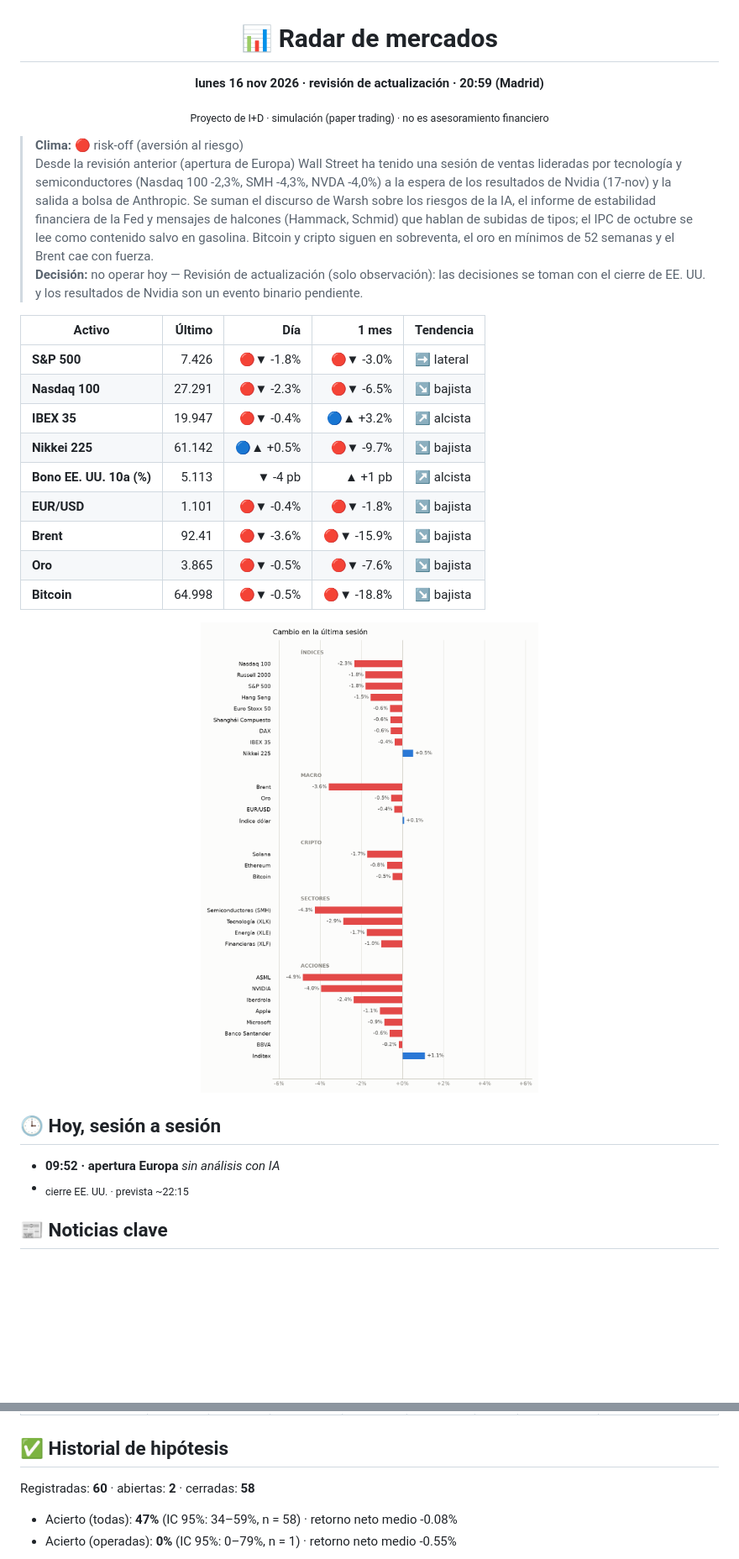
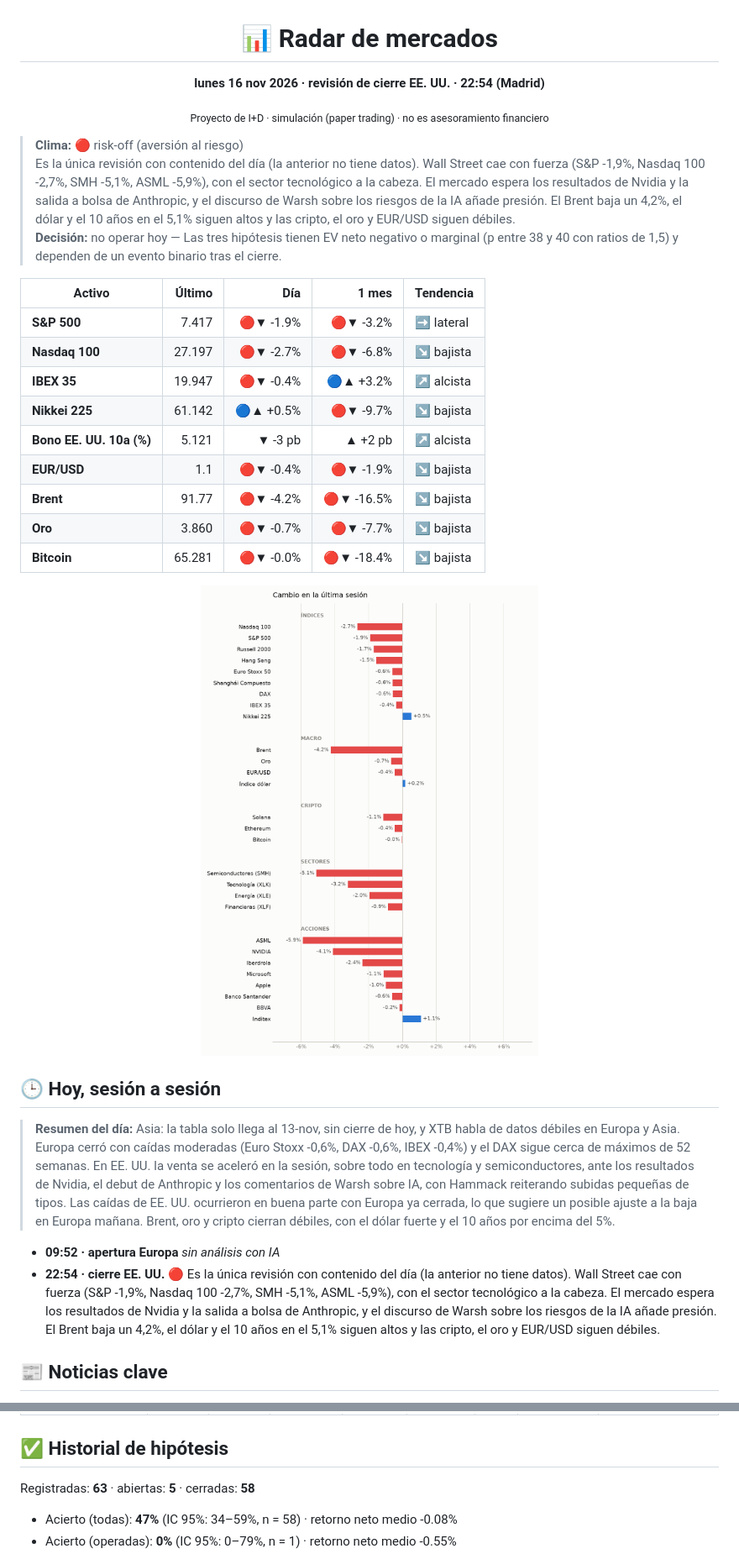
Before and after one commit to xqwertyx-ai/Tradingbot, a Markdown page: README.md, 2 parts joined by grey strips. Shown at 84% size. Drawn GitHub-style; pictures changed too: assets/mapa-light.png; folded sections open; blank space fills up the shorter version.

```diff
--- a/README.md
+++ b/README.md
@@ -2,34 +2,36 @@
 
 # 📊 Radar de mercados
 
-**lunes 16 nov 2026 · revisión de actualización · 20:59 (Madrid)**
+**lunes 16 nov 2026 · revisión de cierre EE. UU. · 22:54 (Madrid)**
 
 <sub>Proyecto de I+D · simulación (paper trading) · no es asesoramiento financiero</sub>
 
 </div>
 
 > **Clima:** 🔴 risk-off (aversión al riesgo)
-> Desde la revisión anterior (apertura de Europa) Wall Street ha tenido una sesión de ventas lideradas por tecnología y semiconductores (Nasdaq 100 -2,3%, SMH -4,3%, NVDA -4,0%) a la espera de los resultados de Nvidia (17-nov) y la salida a bolsa de Anthropic. Se suman el discurso de Warsh sobre los riesgos de la IA, el informe de estabilidad financiera de la Fed y mensajes de halcones (Hammack, Schmid) que hablan de subidas de tipos; el IPC de octubre se lee como contenido salvo en gasolina. Bitcoin y cripto siguen en sobreventa, el oro en mínimos de 52 semanas y el Brent cae con fuerza.
-> **Decisión:** no operar hoy — Revisión de actualización (solo observación): las decisiones se toman con el cierre de EE. UU. y los resultados de Nvidia son un evento binario pendiente.
+> Es la única revisión con contenido del día (la anterior no tiene datos). Wall Street cae con fuerza (S&P -1,9%, Nasdaq 100 -2,7%, SMH -5,1%, ASML -5,9%), con el sector tecnológico a la cabeza. El mercado espera los resultados de Nvidia y la salida a bolsa de Anthropic, y el discurso de Warsh sobre los riesgos de la IA añade presión. El Brent baja un 4,2%, el dólar y el 10 años en el 5,1% siguen altos y las cripto, el oro y EUR/USD siguen débiles.
+> **Decisión:** no operar hoy — Las tres hipótesis tienen EV neto negativo o marginal (p entre 38 y 40 con ratios de 1,5) y dependen de un evento binario tras el cierre.
 
 | Activo | Último | Día | 1 mes | Tendencia |
 |---|--:|--:|--:|---|
-| **S&P 500** | 7.426 | 🔴▼ -1.8% | 🔴▼ -3.0% | ➡️ lateral |
-| **Nasdaq 100** | 27.291 | 🔴▼ -2.3% | 🔴▼ -6.5% | ↘️ bajista |
+| **S&P 500** | 7.417 | 🔴▼ -1.9% | 🔴▼ -3.2% | ➡️ lateral |
+| **Nasdaq 100** | 27.197 | 🔴▼ -2.7% | 🔴▼ -6.8% | ↘️ bajista |
 | **IBEX 35** | 19.947 | 🔴▼ -0.4% | 🔵▲ +3.2% | ↗️ alcista |
 | **Nikkei 225** | 61.142 | 🔵▲ +0.5% | 🔴▼ -9.7% | ↘️ bajista |
-| **Bono EE. UU. 10a (%)** | 5.113 | ▼ -4 pb | ▲ +1 pb | ↗️ alcista |
-| **EUR/USD** | 1.101 | 🔴▼ -0.4% | 🔴▼ -1.8% | ↘️ bajista |
-| **Brent** | 92.41 | 🔴▼ -3.6% | 🔴▼ -15.9% | ↘️ bajista |
-| **Oro** | 3.865 | 🔴▼ -0.5% | 🔴▼ -7.6% | ↘️ bajista |
-| **Bitcoin** | 64.998 | 🔴▼ -0.5% | 🔴▼ -18.8% | ↘️ bajista |
+| **Bono EE. UU. 10a (%)** | 5.121 | ▼ -3 pb | ▲ +2 pb | ↗️ alcista |
+| **EUR/USD** | 1.1 | 🔴▼ -0.4% | 🔴▼ -1.9% | ↘️ bajista |
+| **Brent** | 91.77 | 🔴▼ -4.2% | 🔴▼ -16.5% | ↘️ bajista |
+| **Oro** | 3.860 | 🔴▼ -0.7% | 🔴▼ -7.7% | ↘️ bajista |
+| **Bitcoin** | 65.281 | 🔴▼ -0.0% | 🔴▼ -18.4% | ↘️ bajista |
 
 <picture><source media="(prefers-color-scheme: dark)" srcset="assets/mapa-dark.png"><img alt="Cambio del día por activo" src="assets/mapa-light.png" width="100%"></picture>
 
 ## 🕒 Hoy, sesión a sesión
 
+> **Resumen del día:** Asia: la tabla solo llega al 13-nov, sin cierre de hoy, y XTB habla de datos débiles en Europa y Asia. Europa cerró con caídas moderadas (Euro Stoxx -0,6%, DAX -0,6%, IBEX -0,4%) y el DAX sigue cerca de máximos de 52 semanas. En EE. UU. la venta se aceleró en la sesión, sobre todo en tecnología y semiconductores, ante los resultados de Nvidia, el debut de Anthropic y los comentarios de Warsh sobre IA, con Hammack reiterando subidas pequeñas de tipos. Las caídas de EE. UU. ocurrieron en buena parte con Europa ya cerrada, lo que sugiere un posible ajuste a la baja en Europa mañana. Brent, oro y cripto cierran débiles, con el dólar fuerte y el 10 años por encima del 5%.
+
 - **09:52 · apertura Europa**  _sin análisis con IA_
-- <sub>cierre EE. UU. · prevista ~22:15</sub>
+- **22:54 · cierre EE. UU.** 🔴 Es la única revisión con contenido del día (la anterior no tiene datos). Wall Street cae con fuerza (S&P -1,9%, Nasdaq 100 -2,7%, SMH -5,1%, ASML -5,9%), con el sector tecnológico a la cabeza. El mercado espera los resultados de Nvidia y la salida a bolsa de Anthropic, y el discurso de Warsh sobre los riesgos de la IA añade presión. El Brent baja un 4,2%, el dólar y el 10 años en el 5,1% siguen altos y las cripto, el oro y EUR/USD siguen débiles.
 
 ## 📰 Noticias clave
 
@@ -156,7 +170,7 @@ Aún sin operaciones cerradas (cada una dura unos 2 meses). Abiertas: 29.
 
 ## ✅ Historial de hipótesis
 
-Registradas: **60** · abiertas: **2** · cerradas: **58**
+Registradas: **63** · abiertas: **5** · cerradas: **58**
 - Acierto (todas): **47%** (IC 95%: 34–59%, n = 58) · retorno neto medio -0.08%
 - Acierto (operadas): **0%** (IC 95%: 0–79%, n = 1) · retorno neto medio -0.55%
 
```
Also changed, not shown: other parts of README.md (+82 -70 lines), assets/mapa-dark.png, assets/tendencias-dark.png, assets/tendencias-light.png, 4 other files.
